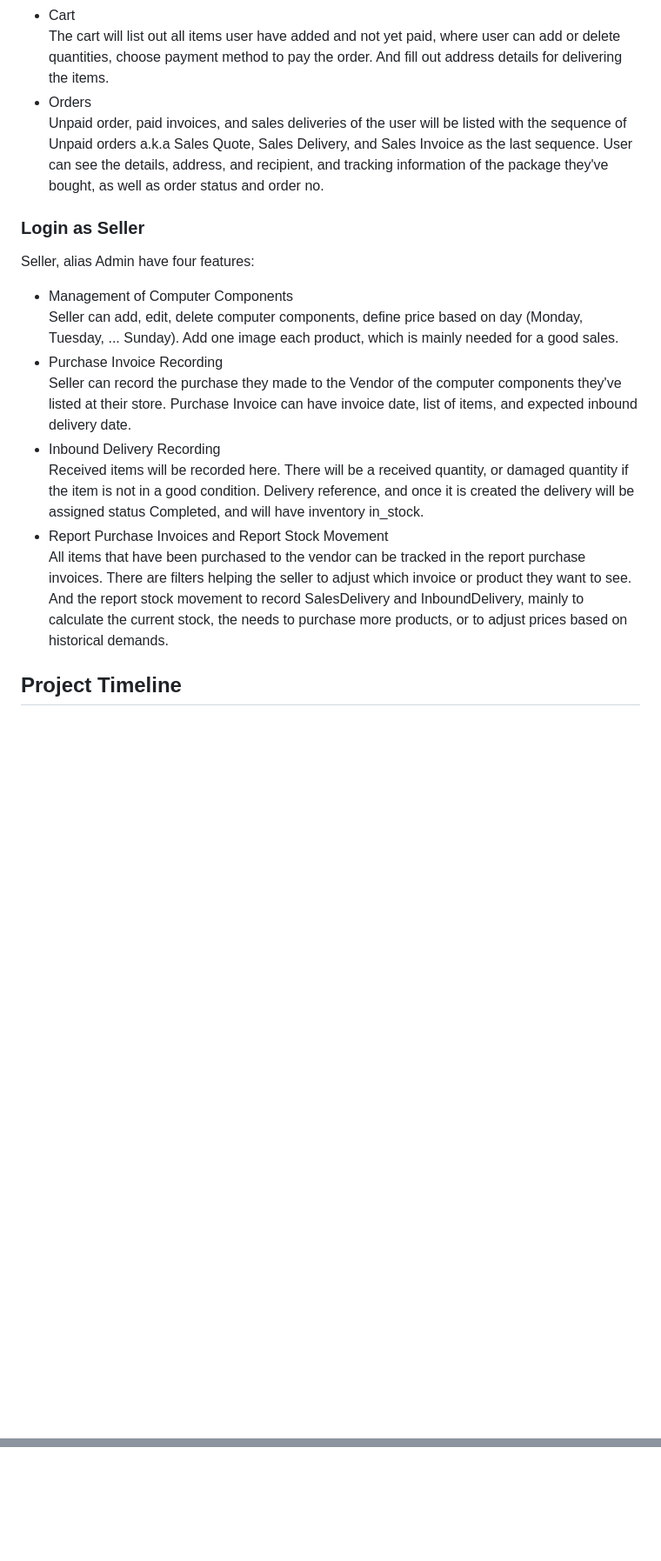
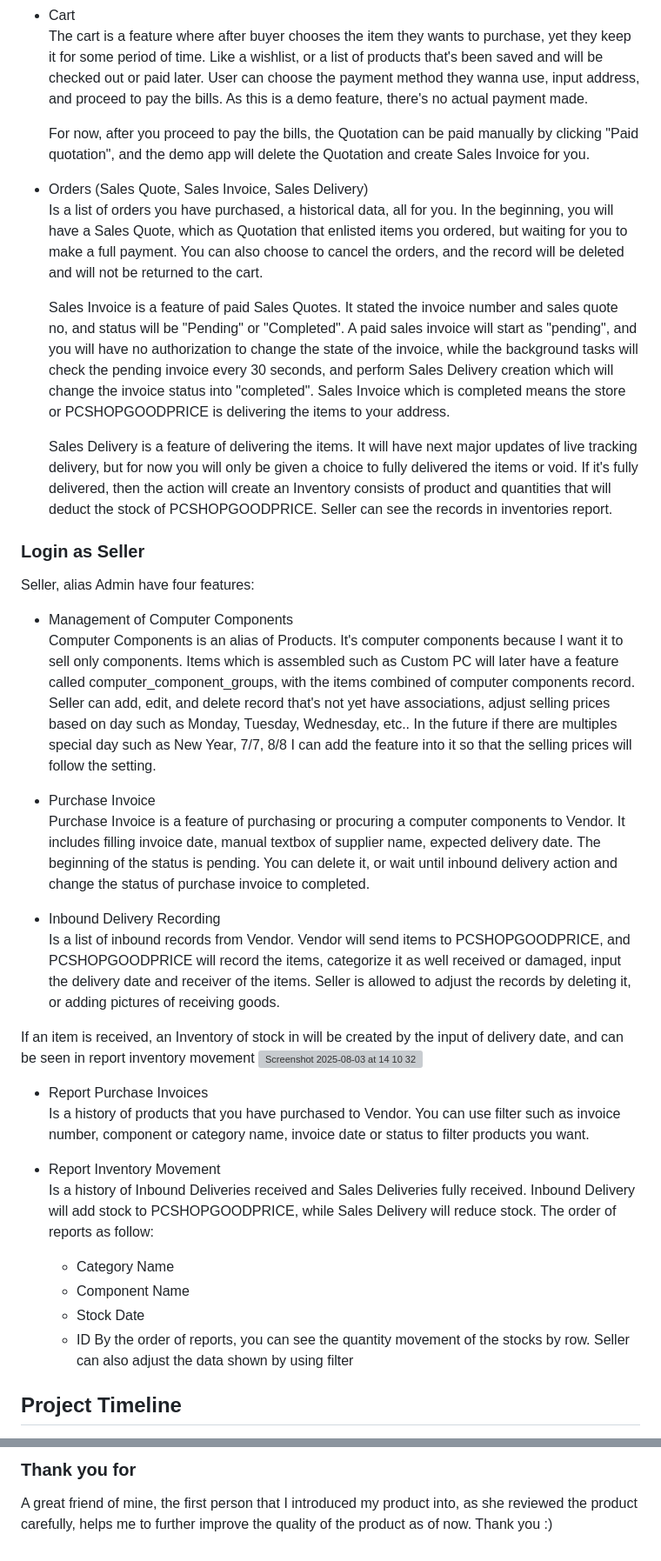
Before and after one commit to greatengineer19/pcshopgoodprice, a Markdown page: README.md, 2 parts joined by grey strips. Shown at 87% size. Drawn GitHub-style; blank space fills up the shorter version; grey boxes are pictures that could not be loaded.

```diff
--- a/README.md
+++ b/README.md
@@ -76,25 +108,44 @@ The detail product page will consist of details of specifications, prices, and q
 - Cart\
-The cart will list out all items user have added and not yet paid, where user can add or delete quantities, choose payment method to pay the order.
-And fill out address details for delivering the items.
-- Orders\
-Unpaid order, paid invoices, and sales deliveries of the user will be listed with the sequence of Unpaid orders a.k.a Sales Quote, Sales Delivery, and Sales Invoice as the last sequence.
-User can see the details, address, and recipient, and tracking information of the package they've bought, as well as order status and order no.
+The cart is a feature where after buyer chooses the item they wants to purchase, yet they keep it for some period of time. Like a wishlist, or a list of products that's been saved and will be checked out or paid later.
+User can choose the payment method they wanna use, input address, and proceed to pay the bills. As this is a demo feature, there's no actual payment made.
+
+    For now, after you proceed to pay the bills, the Quotation can be paid manually by clicking "Paid quotation", and the demo app will delete the Quotation and create Sales Invoice for you.
+- Orders (Sales Quote, Sales Invoice, Sales Delivery)\
+Is a list of orders you have purchased, a historical data, all for you. In the beginning, you will have a Sales Quote, which as Quotation that enlisted items you ordered, but waiting for you to make a full payment. You can also choose to cancel the orders, and the record will be deleted and will not be returned to the cart.
+
+    Sales Invoice is a feature of paid Sales Quotes. It stated the invoice number and sales quote no, and status will be "Pending" or "Completed". A paid sales invoice will start as "pending", and you will have no authorization to change the state of the invoice, while the background tasks will check the pending invoice every 30 seconds, and perform Sales Delivery creation which will change the invoice status into "completed".
+Sales Invoice which is completed means the store or PCSHOPGOODPRICE is delivering the items to your address.
+
+    Sales Delivery is a feature of delivering the items. It will have next major updates of live tracking delivery, but for now you will only be given a choice to fully delivered the items or void.
+If it's fully delivered, then the action will create an Inventory consists of product and quantities that will deduct the stock of PCSHOPGOODPRICE. Seller can see the records in inventories report.
 
 ### Login as Seller
 Seller, alias Admin have four features:
 - Management of Computer Components\
-Seller can add, edit, delete computer components, define price based on day (Monday, Tuesday, ... Sunday).
-Add one image each product, which is mainly needed for a good sales.
-- Purchase Invoice Recording\
-Seller can record the purchase they made to the Vendor of the computer components they've listed at their store.
-Purchase Invoice can have invoice date, list of items, and expected inbound delivery date.
+Computer Components is an alias of Products. It's computer components because I want it to sell only components. Items which is assembled such as Custom PC will later have a feature called computer_component_groups, with the items combined of computer components record. Seller can add, edit, and delete record that's not yet have associations, adjust selling prices based on day such as Monday, Tuesday, Wednesday, etc.. In the future if there are multiples special day such as New Year, 7/7, 8/8 I can add the feature into it so that the selling prices will follow the setting.
+
+- Purchase Invoice\
+Purchase Invoice is a feature of purchasing or procuring a computer components to Vendor. It includes filling invoice date, manual textbox of supplier name, expected delivery date. The beginning of the status is pending.
+You can delete it, or wait until inbound delivery action and change the status of purchase invoice to completed.
+
 - Inbound Delivery Recording\
-Received items will be recorded here. There will be a received quantity, or damaged quantity if the item is not in a good condition.
-Delivery reference, and once it is created the delivery will be assigned status Completed, and will have inventory in_stock.
-- Report Purchase Invoices and Report Stock Movement\
-All items that have been purchased to the vendor can be tracked in the report purchase invoices.
-There are filters helping the seller to adjust which invoice or product they want to see.
-And the report stock movement to record SalesDelivery and InboundDelivery, mainly to calculate the current stock, the needs to purchase more products,
-or to adjust prices based on historical demands.
+Is a list of inbound records from Vendor. Vendor will send items to PCSHOPGOODPRICE, and PCSHOPGOODPRICE will record the items, categorize it as well received or damaged, input the delivery date and receiver of the items.
+Seller is allowed to adjust the records by deleting it, or adding pictures of receiving goods.
+
+If an item is received, an Inventory of stock in will be created by the input of delivery date, and can be seen in report inventory movement
+<img width="1123" height="767" alt="Screenshot 2025-08-03 at 14 10 32" src="https://github.com/user-attachments/assets/f65f3de2-8d46-46c3-ae03-08bed4ab7bc6" />
+
+- Report Purchase Invoices\
+Is a history of products that you have purchased to Vendor. You can use filter such as invoice number, component or category name, invoice date or status to filter products you want.
+
+- Report Inventory Movement\
+Is a history of Inbound Deliveries received and Sales Deliveries fully received. Inbound Delivery will add stock to PCSHOPGOODPRICE, while Sales Delivery will reduce stock.
+The order of reports as follow:
+    - Category Name
+    - Component Name
+    - Stock Date
+    - ID
+By the order of reports, you can see the quantity movement of the stocks by row.
+Seller can also adjust the data shown by using filter
 
 ## Project Timeline
@@ -106,0 +167,2 @@ or to adjust prices based on historical demands.
+### Thank you for
+A great friend of mine, the first person that I introduced my product into, as she reviewed the product carefully, helps me to further improve the quality of the product as of now. Thank you :)
```
Also changed, not shown: other parts of README.md (+50 -9 lines).
